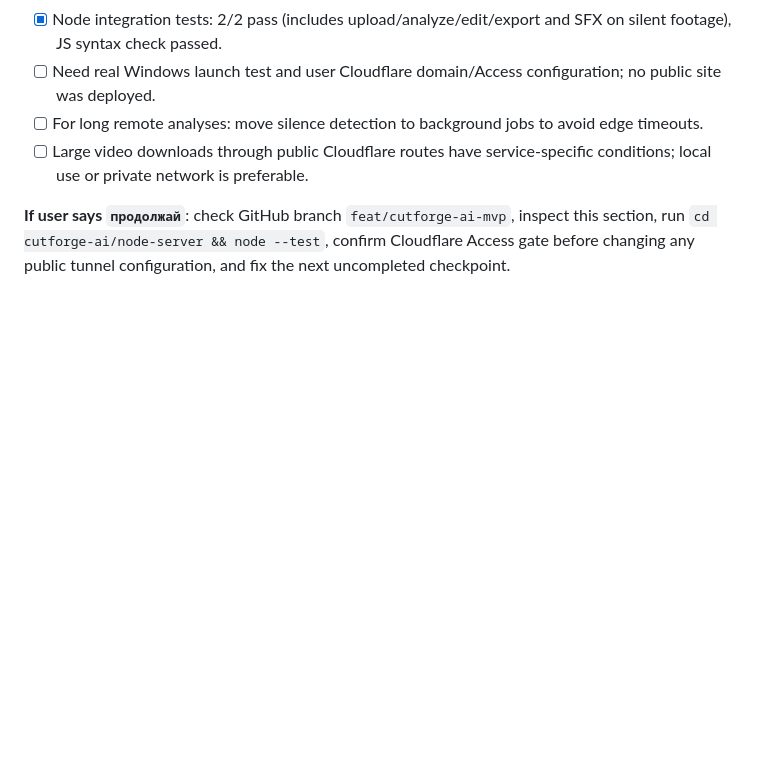
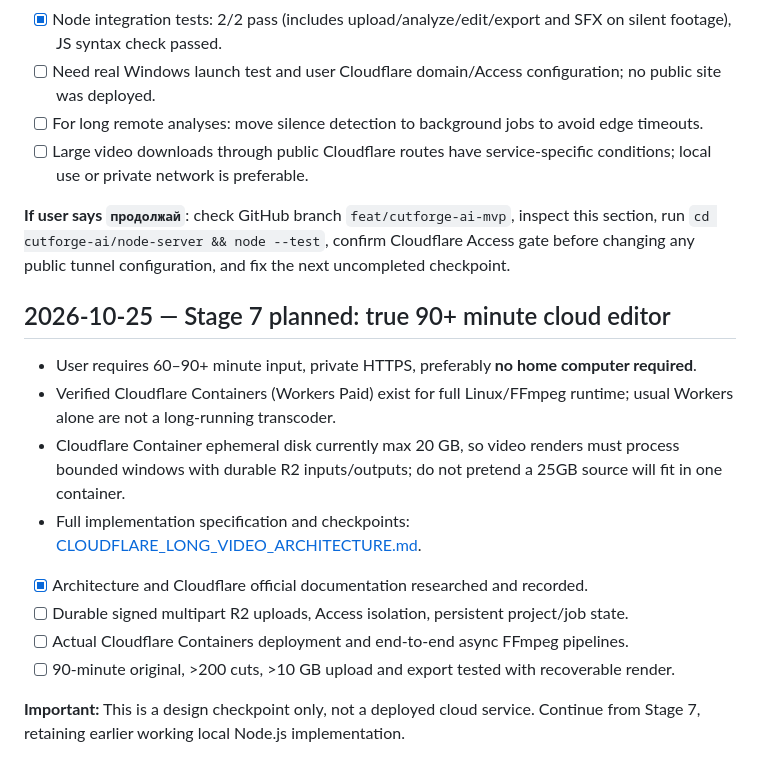
Before and after one commit to PlanBan/PlanBan, a Markdown page: cutforge-ai/PROGRESS.md, the part around the change. Drawn GitHub-style; blank space fills up the shorter version.

Commit message:
docs(cutforge): checkpoint 90-minute Cloudflare Containers roadmap

```diff
--- a/cutforge-ai/PROGRESS.md
+++ b/cutforge-ai/PROGRESS.md
@@ -72,3 +72,16 @@ Use `README.md` to install Python dependencies and FFmpeg, launch on `127.0.0.1:
 - [ ] Large video downloads through public Cloudflare routes have service-specific conditions; local use or private network is preferable.
 
 **If user says `продолжай`**: check GitHub branch `feat/cutforge-ai-mvp`, inspect this section, run `cd cutforge-ai/node-server && node --test`, confirm Cloudflare Access gate before changing any public tunnel configuration, and fix the next uncompleted checkpoint.
+
+## 2026-10-25 — Stage 7 planned: true 90+ minute cloud editor
+
+- User requires 60–90+ minute input, private HTTPS, preferably **no home computer required**.
+- Verified Cloudflare Containers (Workers Paid) exist for full Linux/FFmpeg runtime; usual Workers alone are not a long-running transcoder.
+- Cloudflare Container ephemeral disk currently max 20 GB, so video renders must process bounded windows with durable R2 inputs/outputs; do not pretend a 25GB source will fit in one container.
+- Full implementation specification and checkpoints: [CLOUDFLARE_LONG_VIDEO_ARCHITECTURE.md](CLOUDFLARE_LONG_VIDEO_ARCHITECTURE.md).
+- [x] Architecture and Cloudflare official documentation researched and recorded.
+- [ ] Durable signed multipart R2 uploads, Access isolation, persistent project/job state.
+- [ ] Actual Cloudflare Containers deployment and end-to-end async FFmpeg pipelines.
+- [ ] 90-minute original, >200 cuts, >10 GB upload and export tested with recoverable render.
+
+**Important:** This is a design checkpoint only, not a deployed cloud service. Continue from Stage 7, retaining earlier working local Node.js implementation.
```
